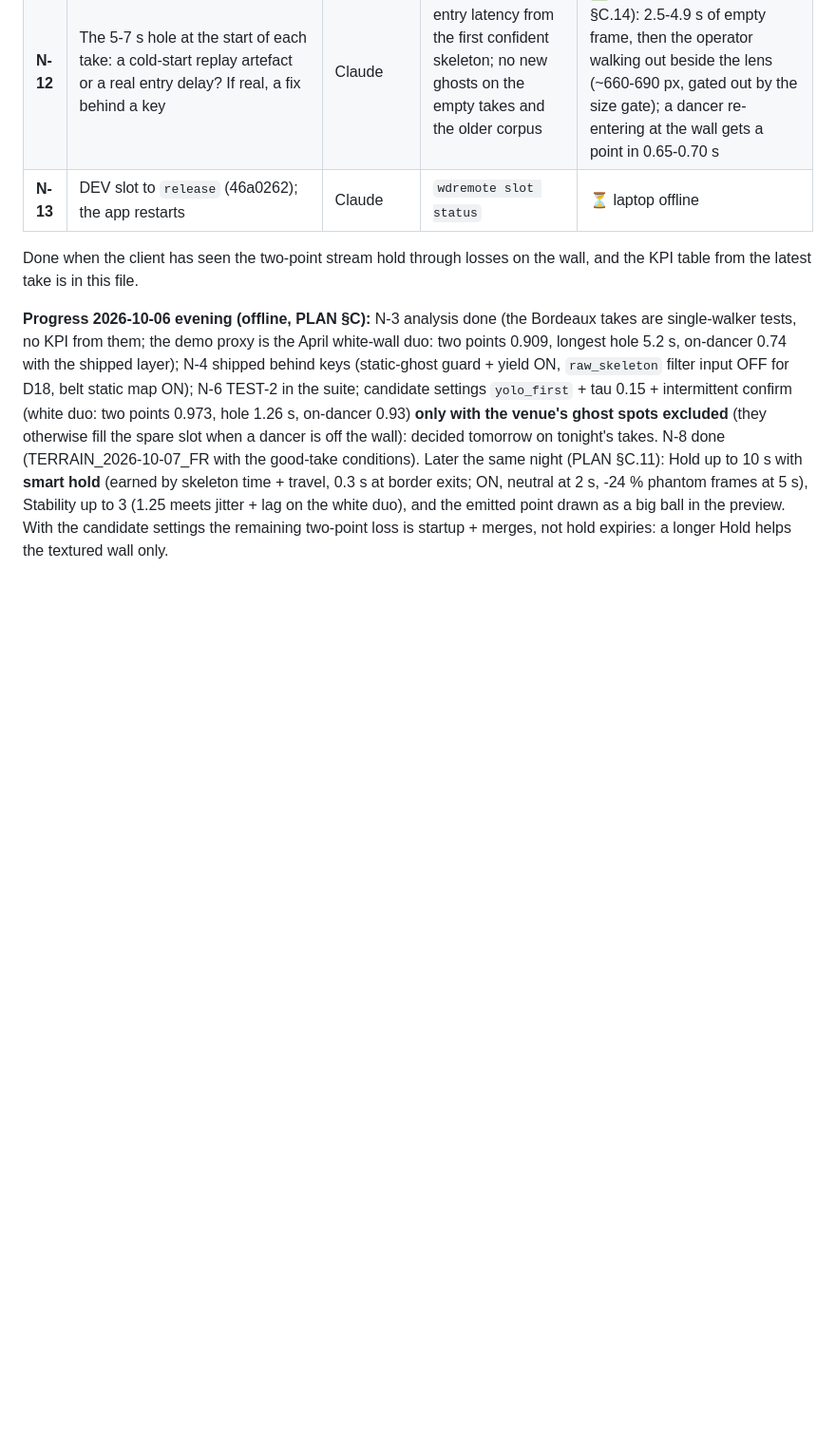
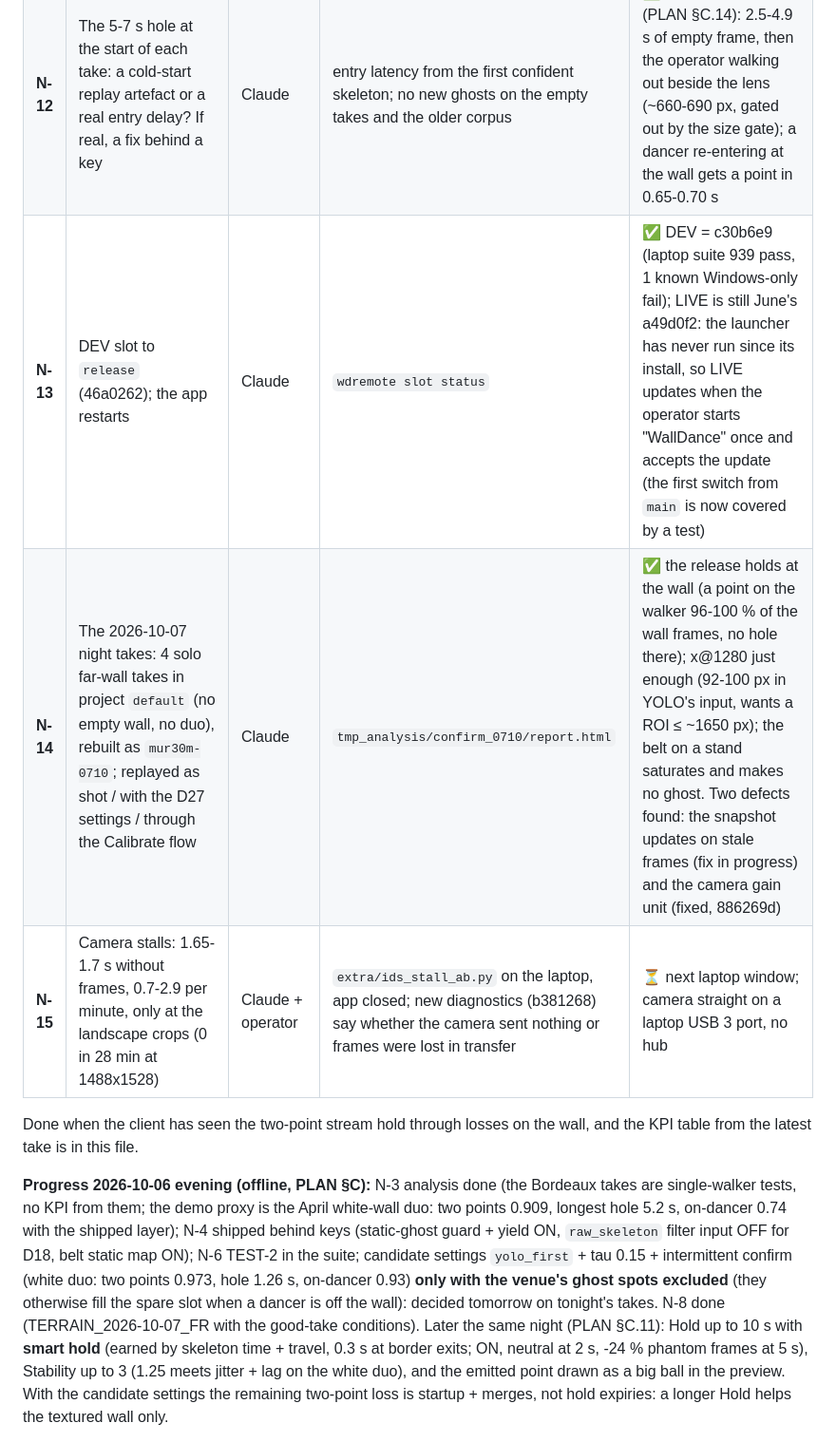
Before and after one commit to Hemisphere-Project/WallDance, a Markdown page: docs/ROADMAP.md, the part around one of its changes. Shown at 95% size. Drawn GitHub-style; blank space fills up the shorter version.

```diff
--- a/docs/ROADMAP.md
+++ b/docs/ROADMAP.md
@@ -103,7 +103,9 @@ The 2026-10-06 table below is kept for its history:
 | **N-10** | **The 2026-10-07 night takes at ~30 m** (two dancers, belt, an empty wall per lighting; TOURNAGE_2026-10-07_FR): `flow_check.py` on the laptop (Calibrate on the empty slot 1, then slots 3-7), report and images pulled, not the takes (~1 GB/min) | Claude, when the laptop is online | **the first KPI table with two dancers**; x@1280 vs 1536 at 30 m; how each lighting behaves | ⏳ laptop offline since 2026-10-07 ~16:45 |
 | **N-11** | Belt and IR verdict from the same takes: `belt_eval` and body brightness at 30 m with the projector at the lens | Claude → Thomas | D19; the floodlight order (HW-1) | ⏳ with N-10 |
 | **N-12** | The 5-7 s hole at the start of each take: a cold-start replay artefact or a real entry delay? If real, a fix behind a key | Claude | entry latency from the first confident skeleton; no new ghosts on the empty takes and the older corpus | ✅ an artefact, no fix (PLAN §C.14): 2.5-4.9 s of empty frame, then the operator walking out beside the lens (~660-690 px, gated out by the size gate); a dancer re-entering at the wall gets a point in 0.65-0.70 s |
-| **N-13** | DEV slot to `release` (46a0262); the app restarts | Claude | `wdremote slot status` | ⏳ laptop offline |
+| **N-13** | DEV slot to `release` (46a0262); the app restarts | Claude | `wdremote slot status` | ✅ DEV = c30b6e9 (laptop suite 939 pass, 1 known Windows-only fail); LIVE is still June's a49d0f2: the launcher has never run since its install, so LIVE updates when the operator starts "WallDance" once and accepts the update (the first switch from `main` is now covered by a test) |
+| **N-14** | The 2026-10-07 night takes: 4 solo far-wall takes in project `default` (no empty wall, no duo), rebuilt as `mur30m-0710`; replayed as shot / with the D27 settings / through the Calibrate flow | Claude | `tmp_analysis/confirm_0710/report.html` | ✅ the release holds at the wall (a point on the walker 96-100 % of the wall frames, no hole there); x@1280 just enough (92-100 px in YOLO's input, wants a ROI ≤ ~1650 px); the belt on a stand saturates and makes no ghost. Two defects found: the snapshot updates on stale frames (fix in progress) and the camera gain unit (fixed, 886269d) |
+| **N-15** | Camera stalls: 1.65-1.7 s without frames, 0.7-2.9 per minute, only at the landscape crops (0 in 28 min at 1488x1528) | Claude + operator | `extra/ids_stall_ab.py` on the laptop, app closed; new diagnostics (b381268) say whether the camera sent nothing or frames were lost in transfer | ⏳ next laptop window; camera straight on a laptop USB 3 port, no hub |
 
 Done when the client has seen the two-point stream hold through losses on the wall, and the KPI table from the
 latest take is in this file.
```
Also changed, not shown: other parts of docs/ROADMAP.md (+3 -1 lines).
